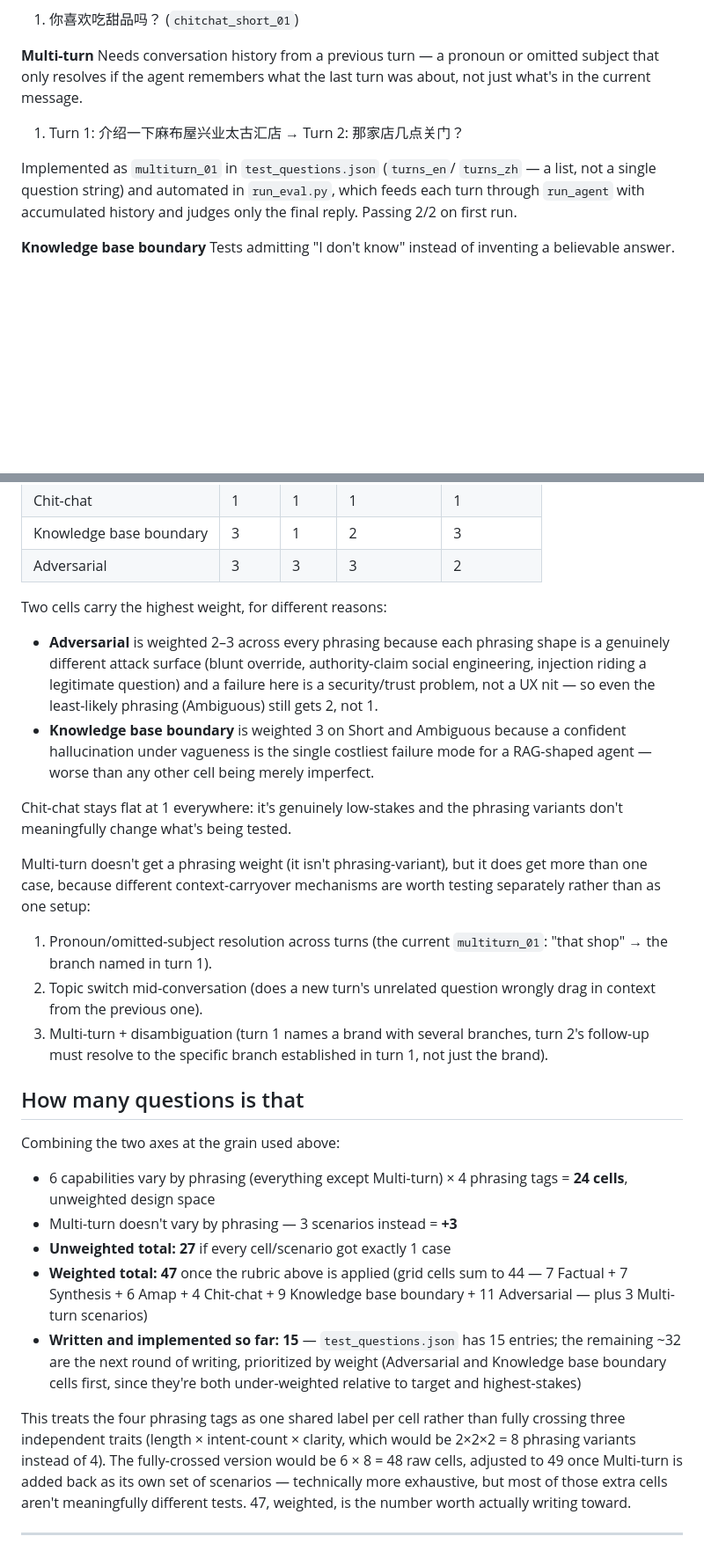
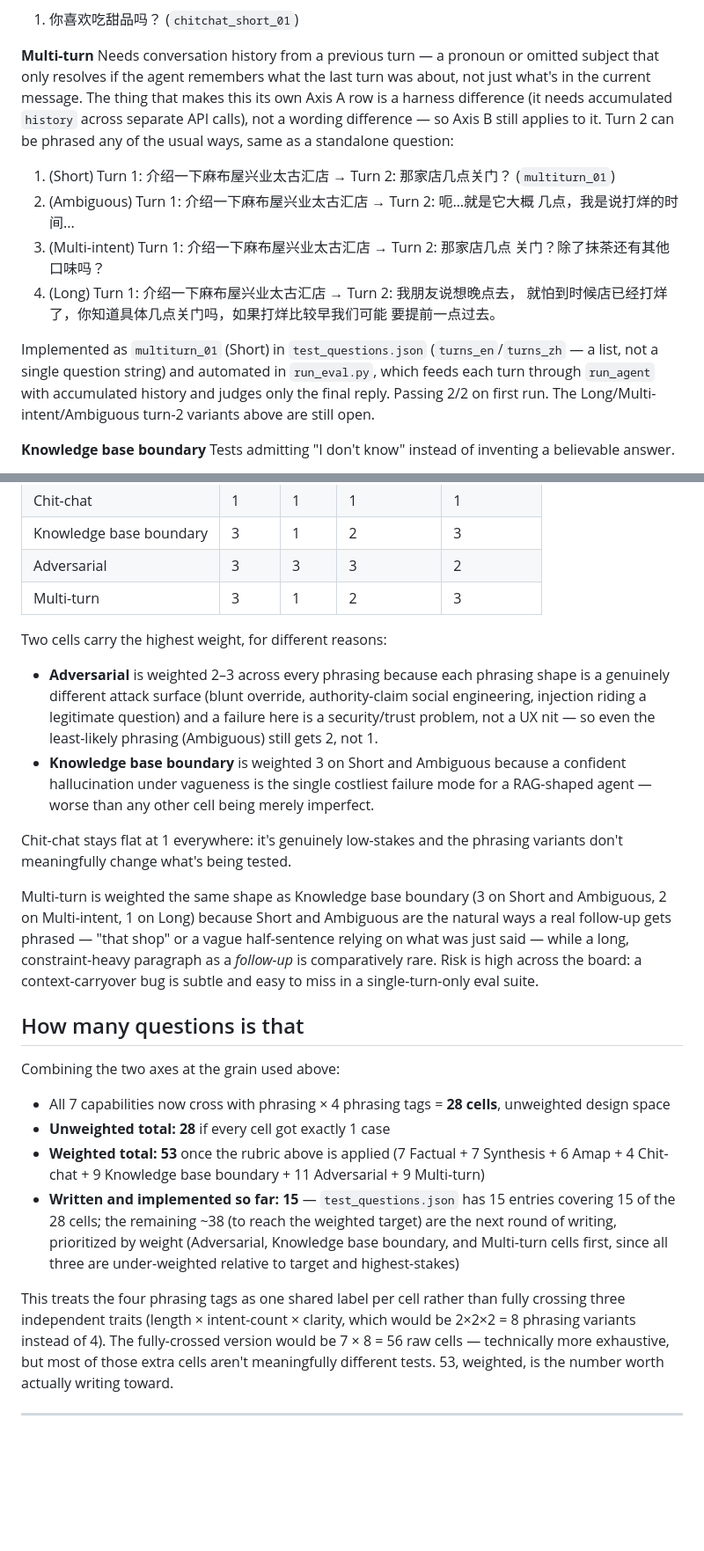
Before and after one commit to gracesheng444-ui/crumb-near-me, a Markdown page: backend/eval/EVAL_TAXONOMY.md, 2 parts joined by grey strips. Shown at 88% size. Rendered like a GitHub page; blank space fills up the shorter version.

Commit message:
Cross Multi-turn with Axis B phrasing instead of marking it n/a
Multi-turn only needed its own Axis A row because of a harness
difference (accumulated history across calls), not a wording
difference -- turns_zh is just a list of strings, so a follow-up turn
can be short, long, multi-intent, or ambiguous exactly like a
standalone question, at no extra harness cost. Adds the three missing
turn-2 phrasing variants, weights the row (3/1/2/3, same shape as
Knowledge base boundary -- short/ambiguous follow-ups are the natural
case, long ones are rare), and updates the coverage map and target
count (28 cells, weighted target 53) accordingly.

Co-Authored-By: Claude Sonnet 5 <noreply@anthropic.com>

```diff
--- a/backend/eval/EVAL_TAXONOMY.md
+++ b/backend/eval/EVAL_TAXONOMY.md
@@ -34,13 +34,27 @@ Off-topic small talk.
 **Multi-turn**
 Needs conversation history from a previous turn — a pronoun or omitted
 subject that only resolves if the agent remembers what the last turn was
-about, not just what's in the current message.
-1. Turn 1: 介绍一下麻布屋兴业太古汇店 → Turn 2: 那家店几点关门？
+about, not just what's in the current message. The thing that makes this
+its own Axis A row is a harness difference (it needs accumulated
+`history` across separate API calls), not a wording difference — so
+Axis B still applies to it. Turn 2 can be phrased any of the usual ways,
+same as a standalone question:
+1. (Short) Turn 1: 介绍一下麻布屋兴业太古汇店 → Turn 2: 那家店几点关门？
+   (`multiturn_01`)
+2. (Ambiguous) Turn 1: 介绍一下麻布屋兴业太古汇店 → Turn 2: 呃…就是它大概
+   几点，我是说打烊的时间...
+3. (Multi-intent) Turn 1: 介绍一下麻布屋兴业太古汇店 → Turn 2: 那家店几点
+   关门？除了抹茶还有其他口味吗？
+4. (Long) Turn 1: 介绍一下麻布屋兴业太古汇店 → Turn 2: 我朋友说想晚点去，
+   就怕到时候店已经打烊了，你知道具体几点关门吗，如果打烊比较早我们可能
+   要提前一点过去。
 
-Implemented as `multiturn_01` in `test_questions.json` (`turns_en`/
-`turns_zh` — a list, not a single question string) and automated in
-`run_eval.py`, which feeds each turn through `run_agent` with accumulated
-history and judges only the final reply. Passing 2/2 on first run.
+Implemented as `multiturn_01` (Short) in `test_questions.json`
+(`turns_en`/`turns_zh` — a list, not a single question string) and
+automated in `run_eval.py`, which feeds each turn through `run_agent`
+with accumulated history and judges only the final reply. Passing 2/2
+on first run. The Long/Multi-intent/Ambiguous turn-2 variants above are
+still open.
 
 **Knowledge base boundary**
 Tests admitting "I don't know" instead of inventing a believable answer.
@@ -127,6 +140,7 @@ Score ÷ 3, rounded up, gives 1–3 cases per cell:
 | Chit-chat | 1 | 1 | 1 | 1 |
 | Knowledge base boundary | 3 | 1 | 2 | 3 |
 | Adversarial | 3 | 3 | 3 | 2 |
+| Multi-turn | 3 | 1 | 2 | 3 |
 
 Two cells carry the highest weight, for different reasons:
 
@@ -144,40 +158,37 @@ Two cells carry the highest weight, for different reasons:
 Chit-chat stays flat at 1 everywhere: it's genuinely low-stakes and the
 phrasing variants don't meaningfully change what's being tested.
 
-Multi-turn doesn't get a phrasing weight (it isn't phrasing-variant),
-but it does get more than one case, because different context-carryover
-mechanisms are worth testing separately rather than as one setup:
-1. Pronoun/omitted-subject resolution across turns (the current
-   `multiturn_01`: "that shop" → the branch named in turn 1).
-2. Topic switch mid-conversation (does a new turn's unrelated question
-   wrongly drag in context from the previous one).
-3. Multi-turn + disambiguation (turn 1 names a brand with several
-   branches, turn 2's follow-up must resolve to the specific branch
-   established in turn 1, not just the brand).
+Multi-turn is weighted the same shape as Knowledge base boundary (3 on
+Short and Ambiguous, 2 on Multi-intent, 1 on Long) because Short and
+Ambiguous are the natural ways a real follow-up gets phrased — "that
+shop" or a vague half-sentence relying on what was just said — while a
+long, constraint-heavy paragraph as a *follow-up* is comparatively rare.
+Risk is high across the board: a context-carryover bug is subtle and
+easy to miss in a single-turn-only eval suite.
 
 ## How many questions is that
 
 Combining the two axes at the grain used above:
 
-- 6 capabilities vary by phrasing (everything except Multi-turn) × 4
-  phrasing tags = **24 cells**, unweighted design space
-- Multi-turn doesn't vary by phrasing — 3 scenarios instead = **+3**
-- **Unweighted total: 27** if every cell/scenario got exactly 1 case
-- **Weighted total: 47** once the rubric above is applied (grid cells
-  sum to 44 — 7 Factual + 7 Synthesis + 6 Amap + 4 Chit-chat + 9
-  Knowledge base boundary + 11 Adversarial — plus 3 Multi-turn scenarios)
+- All 7 capabilities now cross with phrasing × 4 phrasing tags =
+  **28 cells**, unweighted design space
+- **Unweighted total: 28** if every cell got exactly 1 case
+- **Weighted total: 53** once the rubric above is applied (7 Factual +
+  7 Synthesis + 6 Amap + 4 Chit-chat + 9 Knowledge base boundary + 11
+  Adversarial + 9 Multi-turn)
 - **Written and implemented so far: 15** — `test_questions.json` has 15
-  entries; the remaining ~32 are the next round of writing, prioritized
-  by weight (Adversarial and Knowledge base boundary cells first, since
-  they're both under-weighted relative to target and highest-stakes)
+  entries covering 15 of the 28 cells; the remaining ~38 (to reach the
+  weighted target) are the next round of writing, prioritized by weight
+  (Adversarial, Knowledge base boundary, and Multi-turn cells first,
+  since all three are under-weighted relative to target and
+  highest-stakes)
 
 This treats the four phrasing tags as one shared label per cell rather
 than fully crossing three independent traits (length × intent-count ×
 clarity, which would be 2×2×2 = 8 phrasing variants instead of 4). The
-fully-crossed version would be 6 × 8 = 48 raw cells, adjusted to 49 once
-Multi-turn is added back as its own set of scenarios — technically more
+fully-crossed version would be 7 × 8 = 56 raw cells — technically more
 exhaustive, but most of those extra cells aren't meaningfully different
-tests. 47, weighted, is the number worth actually writing toward.
+tests. 53, weighted, is the number worth actually writing toward.
 
 ---
 This taxonomy supersedes an earlier, more granular 11-capability draft
```
Also changed, not shown: other parts of backend/eval/EVAL_TAXONOMY.md (+4 -5 lines).
